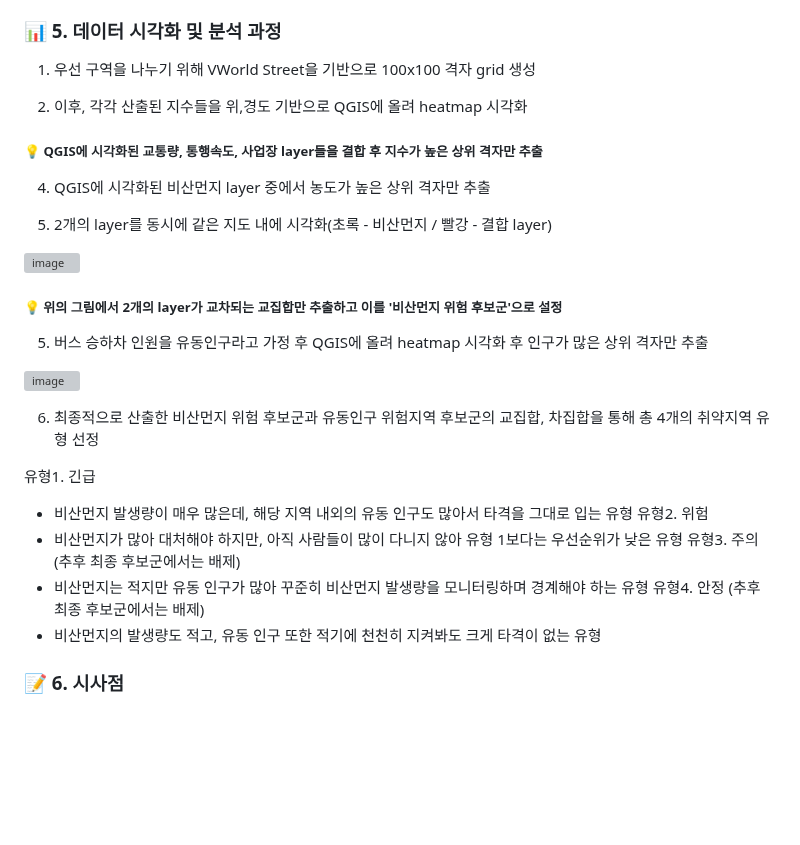
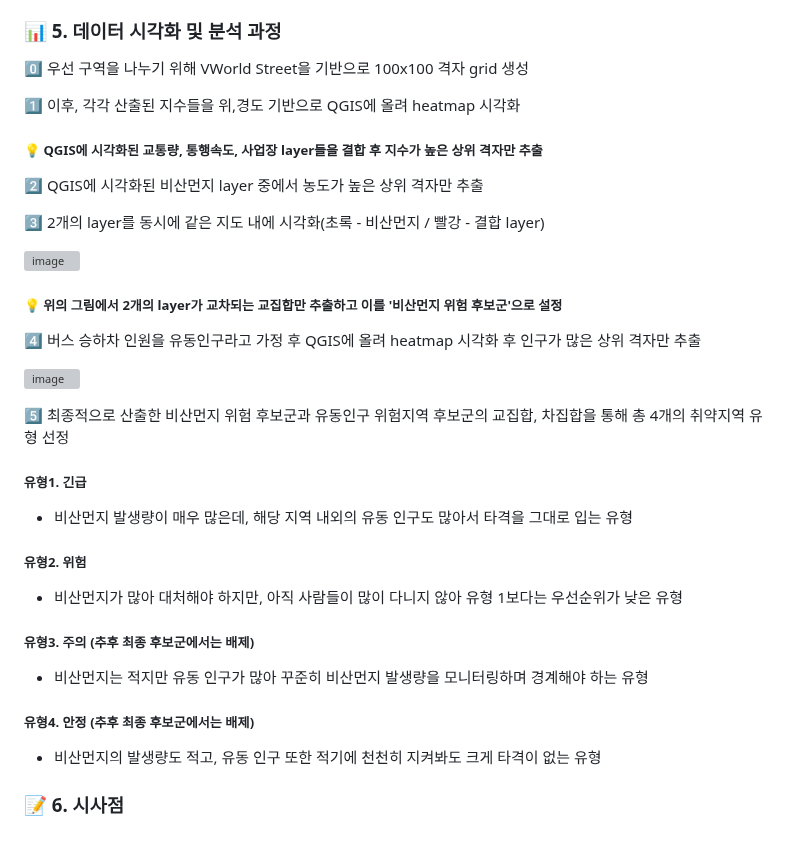
Before and after one commit to yunjaeekim/Contest, a Markdown page: Competition/환경 공모전/README.md, the part around the change. Rendered like a GitHub page; blank space fills up the shorter version; grey boxes are pictures that could not be loaded.

```diff
--- a/Competition/환경 공모전/README.md
+++ b/Competition/환경 공모전/README.md
@@ -37,33 +37,36 @@
 - 산출된 지수에 대해 분포가 치우쳐져 있으면 scaling(log, min-max, standard) 진행
 
 ### 📊 5. 데이터 시각화 및 분석 과정
-1) 우선 구역을 나누기 위해 VWorld Street을 기반으로 100x100 격자 grid 생성
+0️⃣ 우선 구역을 나누기 위해 VWorld Street을 기반으로 100x100 격자 grid 생성
 
-2) 이후, 각각 산출된 지수들을 위,경도 기반으로 QGIS에 올려 heatmap 시각화
+1️⃣ 이후, 각각 산출된 지수들을 위,경도 기반으로 QGIS에 올려 heatmap 시각화
 
-#####    💡 QGIS에 시각화된 교통량, 통행속도, 사업장 layer들을 결합 후 지수가 높은 상위 격자만 추출
+  ##### 💡 QGIS에 시각화된 교통량, 통행속도, 사업장 layer들을 결합 후 지수가 높은 상위 격자만 추출
 
-4) QGIS에 시각화된 비산먼지 layer 중에서 농도가 높은 상위 격자만 추출
+2️⃣ QGIS에 시각화된 비산먼지 layer 중에서 농도가 높은 상위 격자만 추출
 
-5) 2개의 layer를 동시에 같은 지도 내에 시각화(초록 - 비산먼지 / 빨강 - 결합 layer)
+3️⃣ 2개의 layer를 동시에 같은 지도 내에 시각화(초록 - 비산먼지 / 빨강 - 결합 layer)
 
   ![image](https://github.com/yunjaeekim/Contest/assets/133327199/3c63b140-814e-47f8-a740-2a2aecf27beb)
 
- #####    💡 위의 그림에서 2개의 layer가 교차되는 교집합만 추출하고 이를 '비산먼지 위험 후보군'으로 설정
+   ##### 💡 위의 그림에서 2개의 layer가 교차되는 교집합만 추출하고 이를 '비산먼지 위험 후보군'으로 설정
 
-5) 버스 승하차 인원을 유동인구라고 가정 후 QGIS에 올려 heatmap 시각화 후 인구가 많은 상위 격자만 추출
+4️⃣ 버스 승하차 인원을 유동인구라고 가정 후 QGIS에 올려 heatmap 시각화 후 인구가 많은 상위 격자만 추출
 
   ![image](https://github.com/yunjaeekim/Contest/assets/133327199/b20f20d7-370b-4689-8510-4ee176e44fae)
 
-6) 최종적으로 산출한 비산먼지 위험 후보군과 유동인구 위험지역 후보군의 교집합, 차집합을 통해 총 4개의 취약지역 유형 선정
+5️⃣ 최종적으로 산출한 비산먼지 위험 후보군과 유동인구 위험지역 후보군의 교집합, 차집합을 통해 총 4개의 취약지역 유형 선정
 
-유형1. 긴급
+##### 유형1. 긴급
 - 비산먼지 발생량이 매우 많은데, 해당 지역 내외의 유동 인구도 많아서 타격을 그대로 입는 유형
-유형2. 위험
+
+##### 유형2. 위험
 - 비산먼지가 많아 대처해야 하지만, 아직 사람들이 많이 다니지 않아 유형 1보다는 우선순위가 낮은 유형
-유형3. 주의 (추후 최종 후보군에서는 배제)
+
+##### 유형3. 주의 (추후 최종 후보군에서는 배제)
 - 비산먼지는 적지만 유동 인구가 많아 꾸준히 비산먼지 발생량을 모니터링하며 경계해야 하는 유형
-유형4. 안정 (추후 최종 후보군에서는 배제)
+
+##### 유형4. 안정 (추후 최종 후보군에서는 배제)
 - 비산먼지의 발생량도 적고, 유동 인구 또한 적기에 천천히 지켜봐도 크게 타격이 없는 유형
 
 ### 📝 6. 시사점
```
